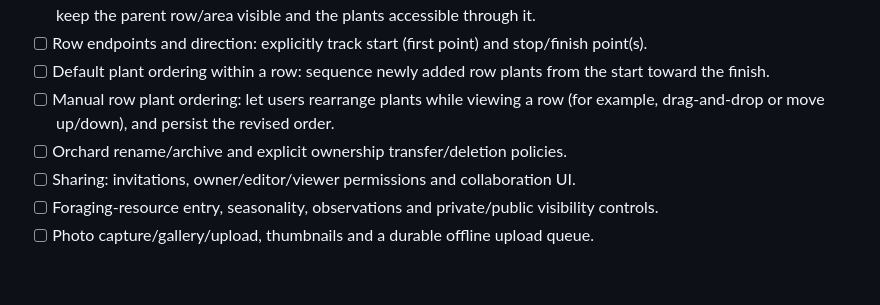
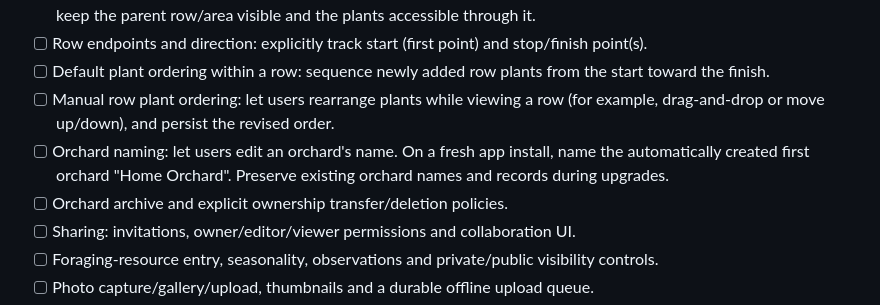
Before and after one commit to akjeffrey/OrchardAtlas, a Markdown page: docs/FEATURE_BACKLOG.md, the part around the change. GitHub-like rendering; blank space fills up the shorter version.

Commit message:
docs: backlog orchard renaming and Home Orchard install default [skip ci]

```diff
--- a/docs/FEATURE_BACKLOG.md
+++ b/docs/FEATURE_BACKLOG.md
@@ -31,7 +31,8 @@ and `[x]` is implemented. Implementation does not replace physical-device checks
 - [ ] Row endpoints and direction: explicitly track start (first point) and stop/finish point(s).
 - [ ] Default plant ordering within a row: sequence newly added row plants from the start toward the finish.
 - [ ] Manual row plant ordering: let users rearrange plants while viewing a row (for example, drag-and-drop or move up/down), and persist the revised order.
-- [ ] Orchard rename/archive and explicit ownership transfer/deletion policies.
+- [ ] Orchard naming: let users edit an orchard's name. On a fresh app install, name the automatically created first orchard "Home Orchard". Preserve existing orchard names and records during upgrades.
+- [ ] Orchard archive and explicit ownership transfer/deletion policies.
 - [ ] Sharing: invitations, owner/editor/viewer permissions and collaboration UI.
 - [ ] Foraging-resource entry, seasonality, observations and private/public visibility controls.
 - [ ] Photo capture/gallery/upload, thumbnails and a durable offline upload queue.
```
